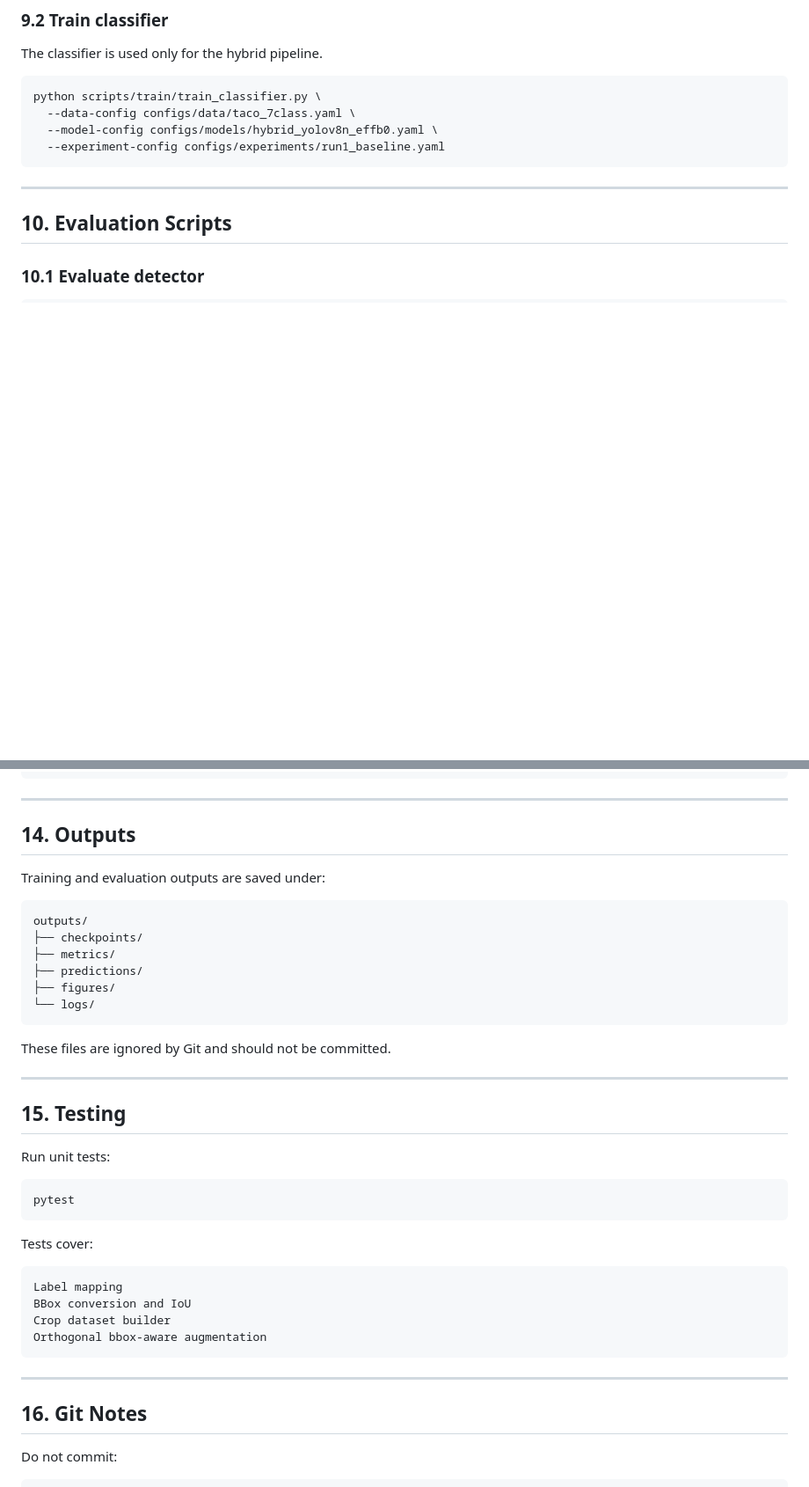
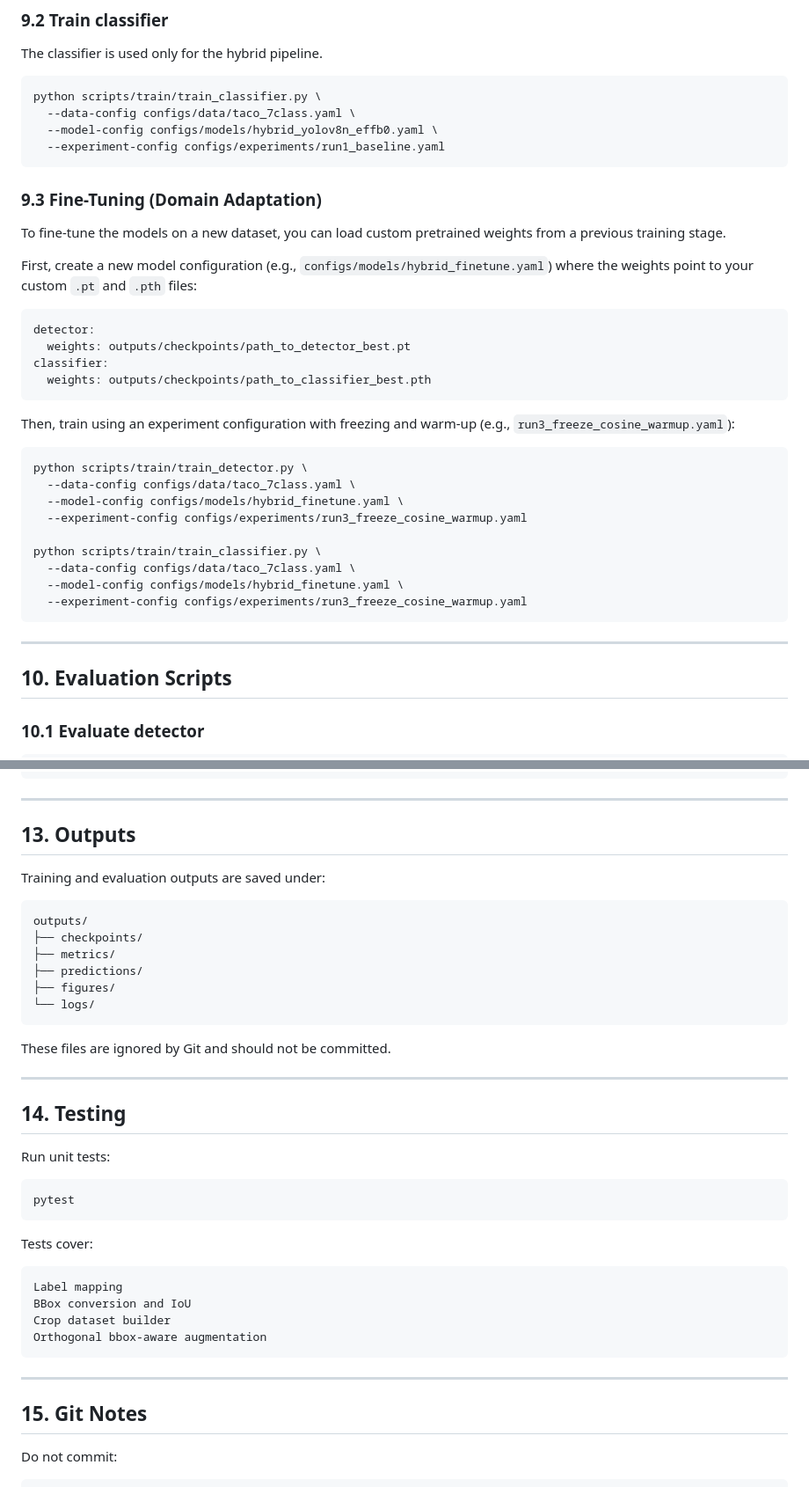
Before and after one commit to nnnhuan251-hcmus/Detect-Waste-ADN, a Markdown page: README.md, 2 parts joined by grey strips. Shown at 88% size. Rendered like a GitHub page; blank space fills up the shorter version.

````diff
--- a/README.md
+++ b/README.md
@@ -410,6 +418,33 @@ python scripts/train/train_classifier.py \
   --experiment-config configs/experiments/run1_baseline.yaml
 ```
 
+### 9.3 Fine-Tuning (Domain Adaptation)
+
+To fine-tune the models on a new dataset, you can load custom pretrained weights from a previous training stage.
+
+First, create a new model configuration (e.g., `configs/models/hybrid_finetune.yaml`) where the weights point to your custom `.pt` and `.pth` files:
+
+```yaml
+detector:
+  weights: outputs/checkpoints/path_to_detector_best.pt
+classifier:
+  weights: outputs/checkpoints/path_to_classifier_best.pth
+```
+
+Then, train using an experiment configuration with freezing and warm-up (e.g., `run3_freeze_cosine_warmup.yaml`):
+
+```bash
+python scripts/train/train_detector.py \
+  --data-config configs/data/taco_7class.yaml \
+  --model-config configs/models/hybrid_finetune.yaml \
+  --experiment-config configs/experiments/run3_freeze_cosine_warmup.yaml
+
+python scripts/train/train_classifier.py \
+  --data-config configs/data/taco_7class.yaml \
+  --model-config configs/models/hybrid_finetune.yaml \
+  --experiment-config configs/experiments/run3_freeze_cosine_warmup.yaml
+```
+
 ---
 
 ## 10. Evaluation Scripts
@@ -568,7 +567,7 @@ Localization errors
 
 ---
 
-## 14. Outputs
+## 13. Outputs
 
 Training and evaluation outputs are saved under:
 
@@ -585,7 +584,7 @@ These files are ignored by Git and should not be committed.
 
 ---
 
-## 15. Testing
+## 14. Testing
 
 Run unit tests:
 
@@ -604,7 +603,7 @@ Orthogonal bbox-aware augmentation
 
 ---
 
-## 16. Git Notes
+## 15. Git Notes
 
 Do not commit:
 
````
Also changed, not shown: other parts of README.md (+10 -38 lines).
